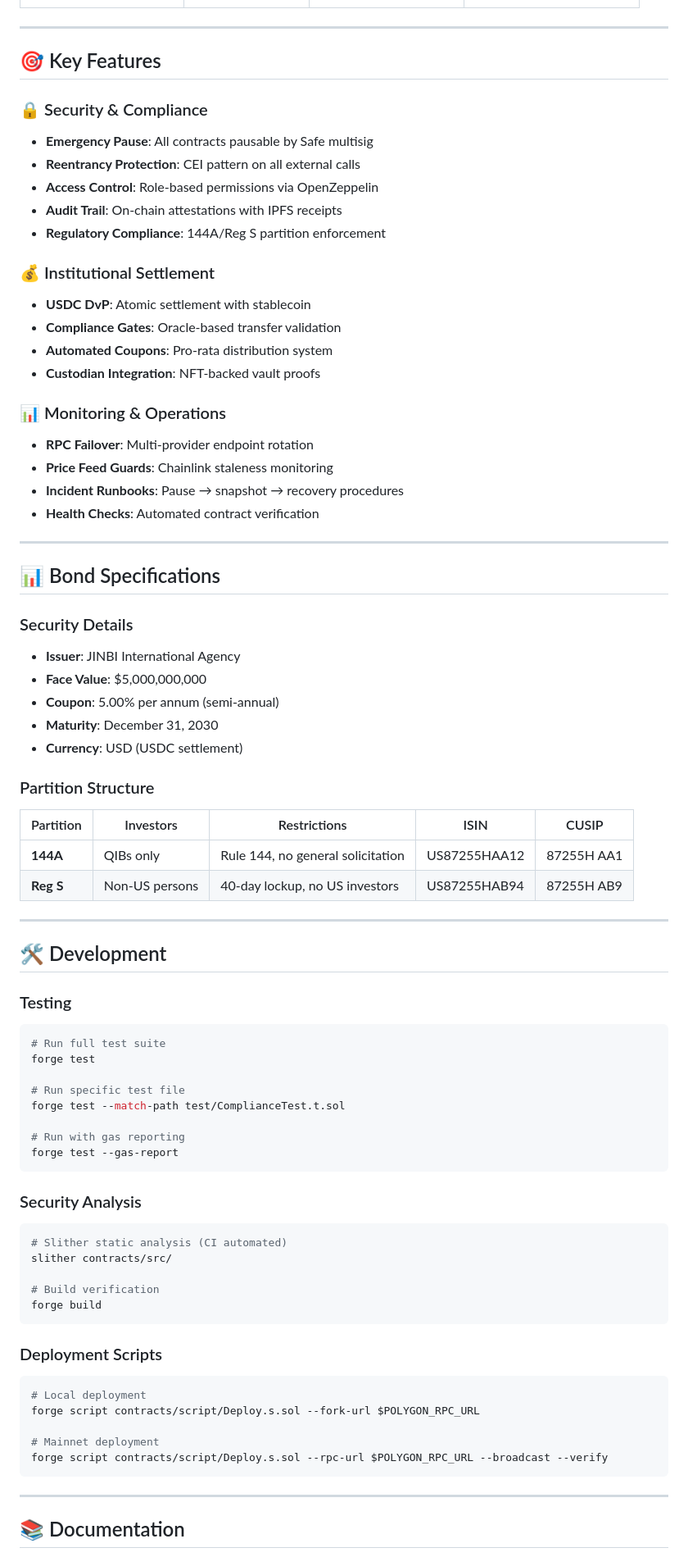
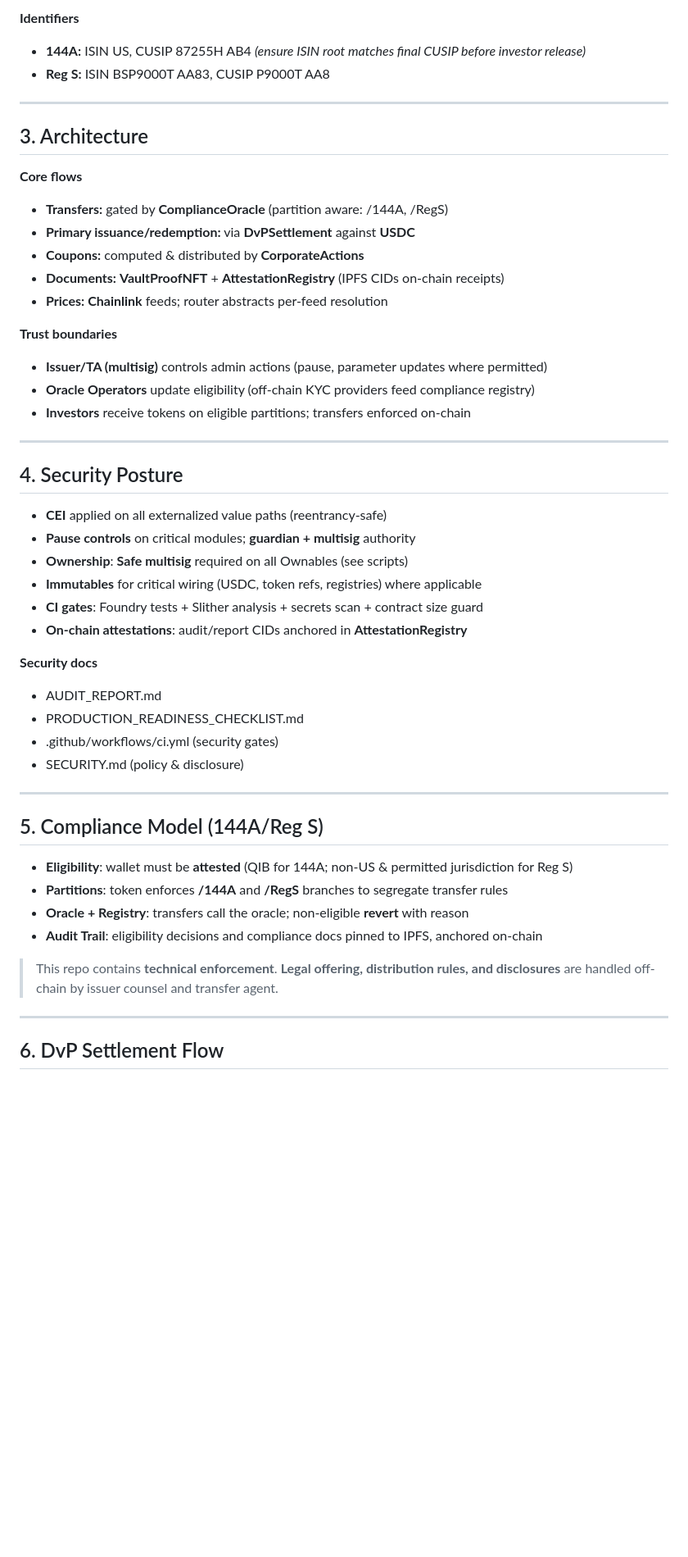
Before and after one commit to kevanbtc/jinbi-144a-bond-tokenization, a Markdown page: jinbi-144a-bond-tokenization/README.md, the part around the change printed below. Shown: that part at 82% size. Drawn GitHub-style; blank space fills up the shorter version.

````diff
--- a/jinbi-144a-bond-tokenization/README.md
+++ b/jinbi-144a-bond-tokenization/README.md
@@ -111,79 +60,56 @@ forge script contracts/script/Deploy.s.sol --rpc-url $POLYGON_RPC_URL --broadcas
+**Identifiers**
+
+* **144A:** ISIN US, CUSIP 87255H AB4 *(ensure ISIN root matches final CUSIP before investor release)*
+* **Reg S:** ISIN BSP9000T AA83, CUSIP P9000T AA8
 
 ---
 
-## 🎯 Key Features
+## 3. Architecture
 
-### 🔒 Security & Compliance
-- **Emergency Pause**: All contracts pausable by Safe multisig
-- **Reentrancy Protection**: CEI pattern on all external calls
-- **Access Control**: Role-based permissions via OpenZeppelin
-- **Audit Trail**: On-chain attestations with IPFS receipts
-- **Regulatory Compliance**: 144A/Reg S partition enforcement
+**Core flows**
 
-### 💰 Institutional Settlement
-- **USDC DvP**: Atomic settlement with stablecoin
-- **Compliance Gates**: Oracle-based transfer validation
-- **Automated Coupons**: Pro-rata distribution system
-- **Custodian Integration**: NFT-backed vault proofs
+* **Transfers:** gated by **ComplianceOracle** (partition aware: /144A, /RegS)
+* **Primary issuance/redemption:** via **DvPSettlement** against **USDC**
+* **Coupons:** computed & distributed by **CorporateActions**
+* **Documents:** **VaultProofNFT** + **AttestationRegistry** (IPFS CIDs  on-chain receipts)
+* **Prices:** **Chainlink** feeds; router abstracts per-feed resolution
 
-### 📊 Monitoring & Operations
-- **RPC Failover**: Multi-provider endpoint rotation
-- **Price Feed Guards**: Chainlink staleness monitoring
-- **Incident Runbooks**: Pause → snapshot → recovery procedures
-- **Health Checks**: Automated contract verification
+**Trust boundaries**
+
+* **Issuer/TA (multisig)** controls admin actions (pause, parameter updates where permitted)
+* **Oracle Operators** update eligibility (off-chain KYC providers feed compliance registry)
+* **Investors** receive tokens on eligible partitions; transfers enforced on-chain
 
 ---
 
-## 📊 Bond Specifications
+## 4. Security Posture
 
-### Security Details
-- **Issuer**: JINBI International Agency
-- **Face Value**: $5,000,000,000
-- **Coupon**: 5.00% per annum (semi-annual)
-- **Maturity**: December 31, 2030
-- **Currency**: USD (USDC settlement)
+* **CEI** applied on all externalized value paths (reentrancy-safe)
+* **Pause controls** on critical modules; **guardian + multisig** authority
+* **Ownership**: **Safe multisig** required on all Ownables (see scripts)
+* **Immutables** for critical wiring (USDC, token refs, registries) where applicable
+* **CI gates**: Foundry tests + Slither analysis + secrets scan + contract size guard
+* **On-chain attestations**: audit/report CIDs anchored in **AttestationRegistry**
 
-### Partition Structure
-| Partition | Investors | Restrictions | ISIN | CUSIP |
-|-----------|-----------|--------------|------|-------|
-| **144A** | QIBs only | Rule 144, no general solicitation | US87255HAA12 | 87255H AA1 |
-| **Reg S** | Non-US persons | 40-day lockup, no US investors | US87255HAB94 | 87255H AB9 |
+**Security docs**
+
+* AUDIT_REPORT.md
+* PRODUCTION_READINESS_CHECKLIST.md
+* .github/workflows/ci.yml (security gates)
+* SECURITY.md (policy & disclosure)
 
 ---
 
-## 🛠️ Development
+## 5. Compliance Model (144A/Reg S)
 
-### Testing
-```bash
-# Run full test suite
-forge test
+* **Eligibility**: wallet must be **attested** (QIB for 144A; non-US & permitted jurisdiction for Reg S)
+* **Partitions**: token enforces **/144A** and **/RegS** branches to segregate transfer rules
+* **Oracle + Registry**: transfers call the oracle; non-eligible  **revert** with reason
+* **Audit Trail**: eligibility decisions and compliance docs pinned to IPFS, anchored on-chain
 
-# Run specific test file
-forge test --match-path test/ComplianceTest.t.sol
-
-# Run with gas reporting
-forge test --gas-report
-```
-
-### Security Analysis
-```bash
-# Slither static analysis (CI automated)
-slither contracts/src/
-
-# Build verification
-forge build
-```
-
-### Deployment Scripts
-```bash
-# Local deployment
-forge script contracts/script/Deploy.s.sol --fork-url $POLYGON_RPC_URL
-
-# Mainnet deployment
-forge script contracts/script/Deploy.s.sol --rpc-url $POLYGON_RPC_URL --broadcast --verify
-```
+> This repo contains **technical enforcement**. **Legal offering, distribution rules, and disclosures** are handled off-chain by issuer counsel and transfer agent.
 
 ---
 
-## 📚 Documentation
+## 6. DvP Settlement Flow
 
````
Also changed, not shown: other parts of jinbi-144a-bond-tokenization/README.md (+127 -173 lines).
